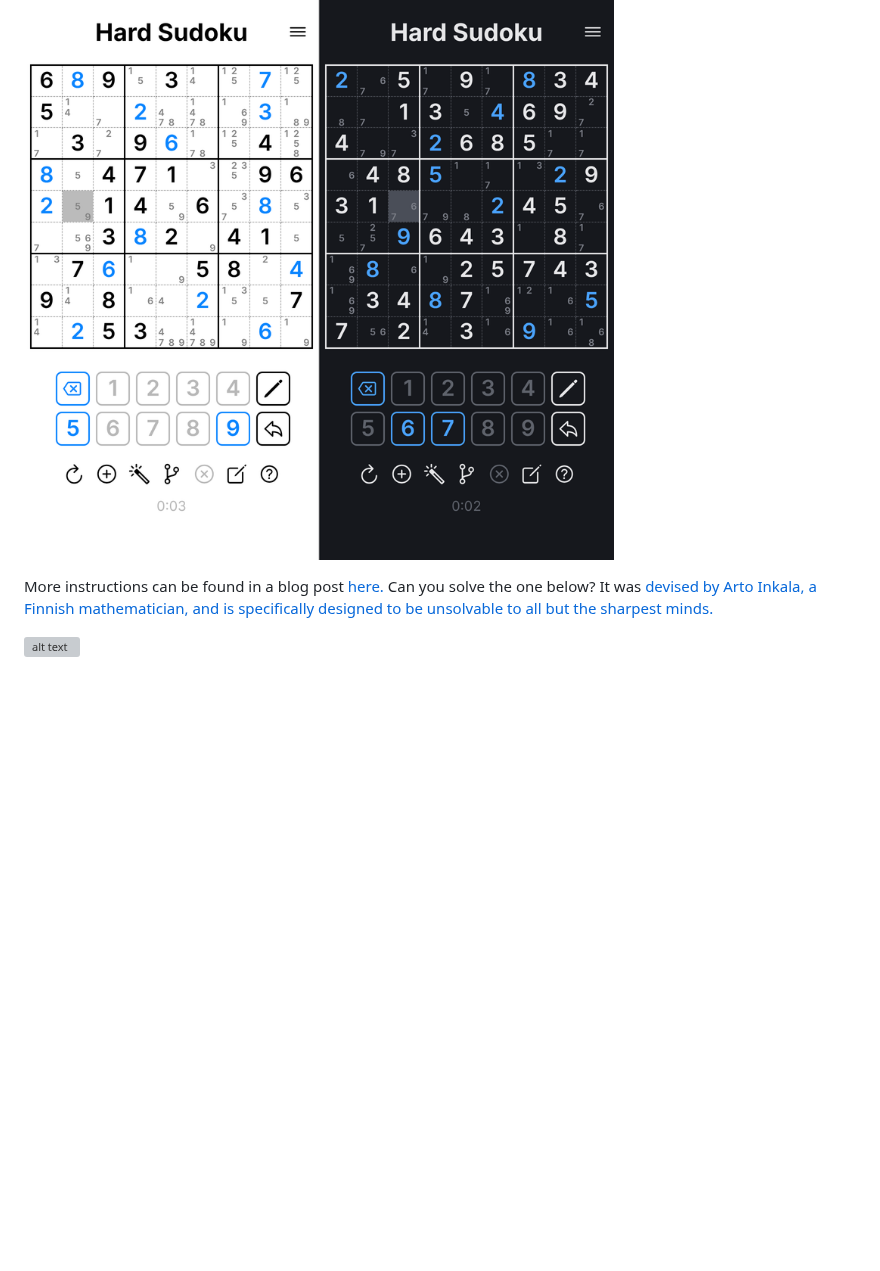
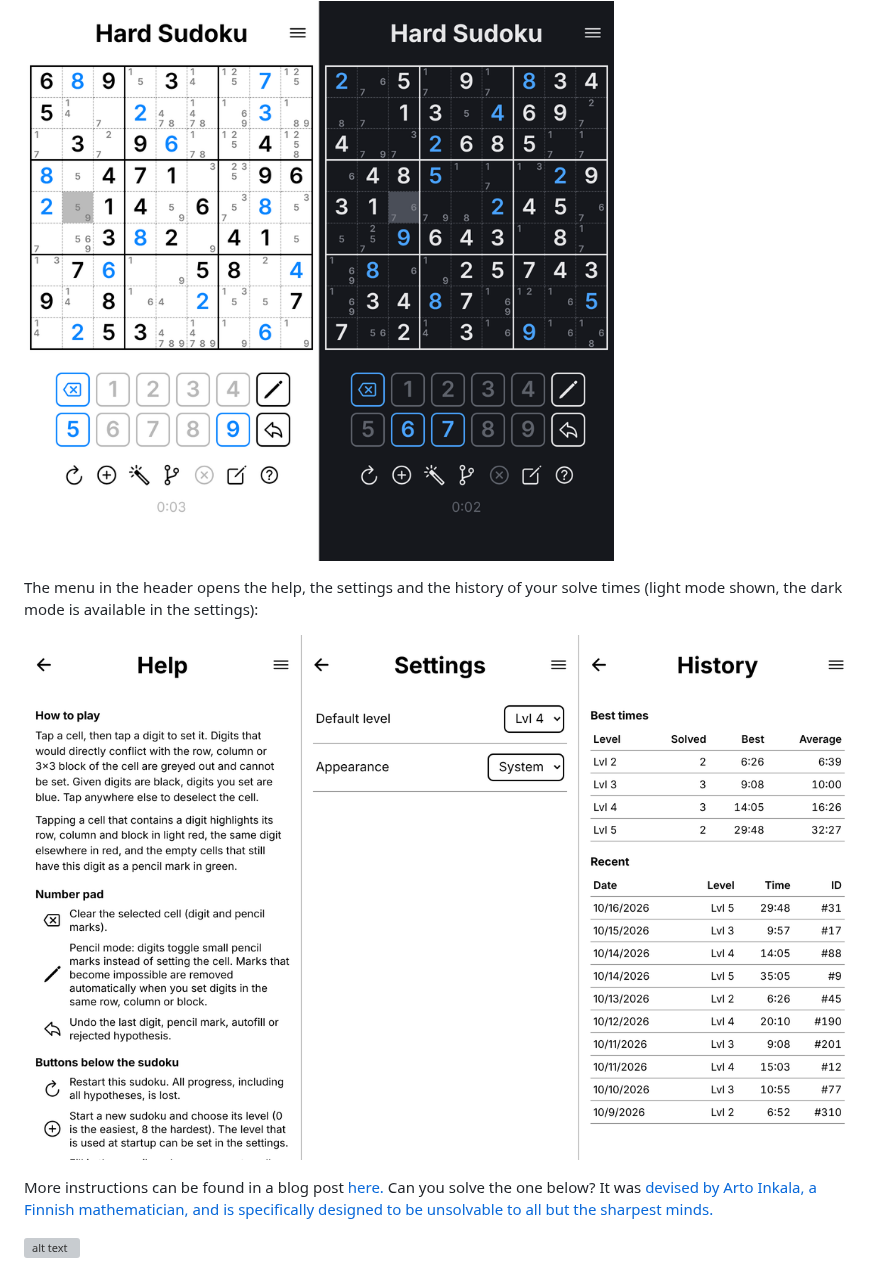
Before and after one commit to chbauman/sudoku-ts, a Markdown page: README.md, the part around the change. Drawn GitHub-style; pictures changed too: docs/screenshot-pages.png (added); blank space fills up the shorter version; grey boxes are pictures that could not be loaded.

Commit message:
README: screenshots of the help, settings and history pages (light mode)
Co-Authored-By: Claude Sonnet 5.5 <noreply@anthropic.com>
Claude-Session: https://claude.ai/code/session_01W6f31t81jApiQAvvoHEoo5

```diff
--- a/README.md
+++ b/README.md
@@ -7,6 +7,11 @@ return to the point of guessing. This process can be done in a nested way.
 Try it at [chrisbaumann.ch/sudoku-ts](https://chrisbaumann.ch/sudoku-ts/), a screenshot (light and dark mode) is shown below.
 
 ![Screenshot of Hard Sudoku in light and dark mode](docs/screenshot.png)
+
+The menu in the header opens the help, the settings and the history of your
+solve times (light mode shown, the dark mode is available in the settings):
+
+![Screenshots of the help, settings and history pages](docs/screenshot-pages.png)
 
 More instructions can be found in a blog post [here.](https://chbauman.github.io/info/2020/03/25/sudoku-ts/)
 Can you solve the one below? It was [devised by Arto Inkala, a Finnish mathematician,
```
